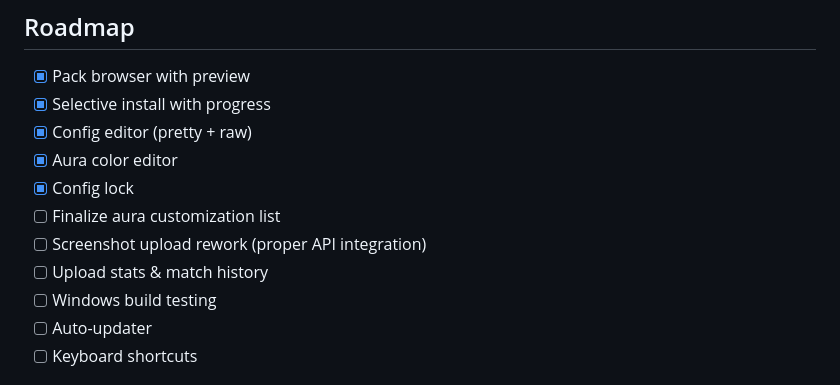
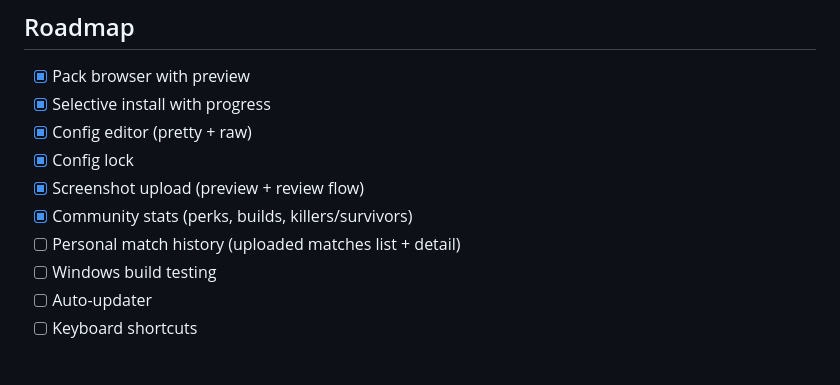
Before and after one commit to 3L0935/nightlight-enhanced, a Markdown page: README.md, the part around the change. Drawn GitHub-style.

Commit message:
docs: drop aura roadmap item (not viable), mark upload+community stats done

```diff
--- a/README.md
+++ b/README.md
@@ -107,11 +107,10 @@ nightlight-enhanced/
 - [x] Pack browser with preview
 - [x] Selective install with progress
 - [x] Config editor (pretty + raw)
-- [x] Aura color editor
 - [x] Config lock
-- [ ] Finalize aura customization list
-- [ ] Screenshot upload rework (proper API integration)
-- [ ] Upload stats & match history
+- [x] Screenshot upload (preview + review flow)
+- [x] Community stats (perks, builds, killers/survivors)
+- [ ] Personal match history (uploaded matches list + detail)
 - [ ] Windows build testing
 - [ ] Auto-updater
 - [ ] Keyboard shortcuts
```
